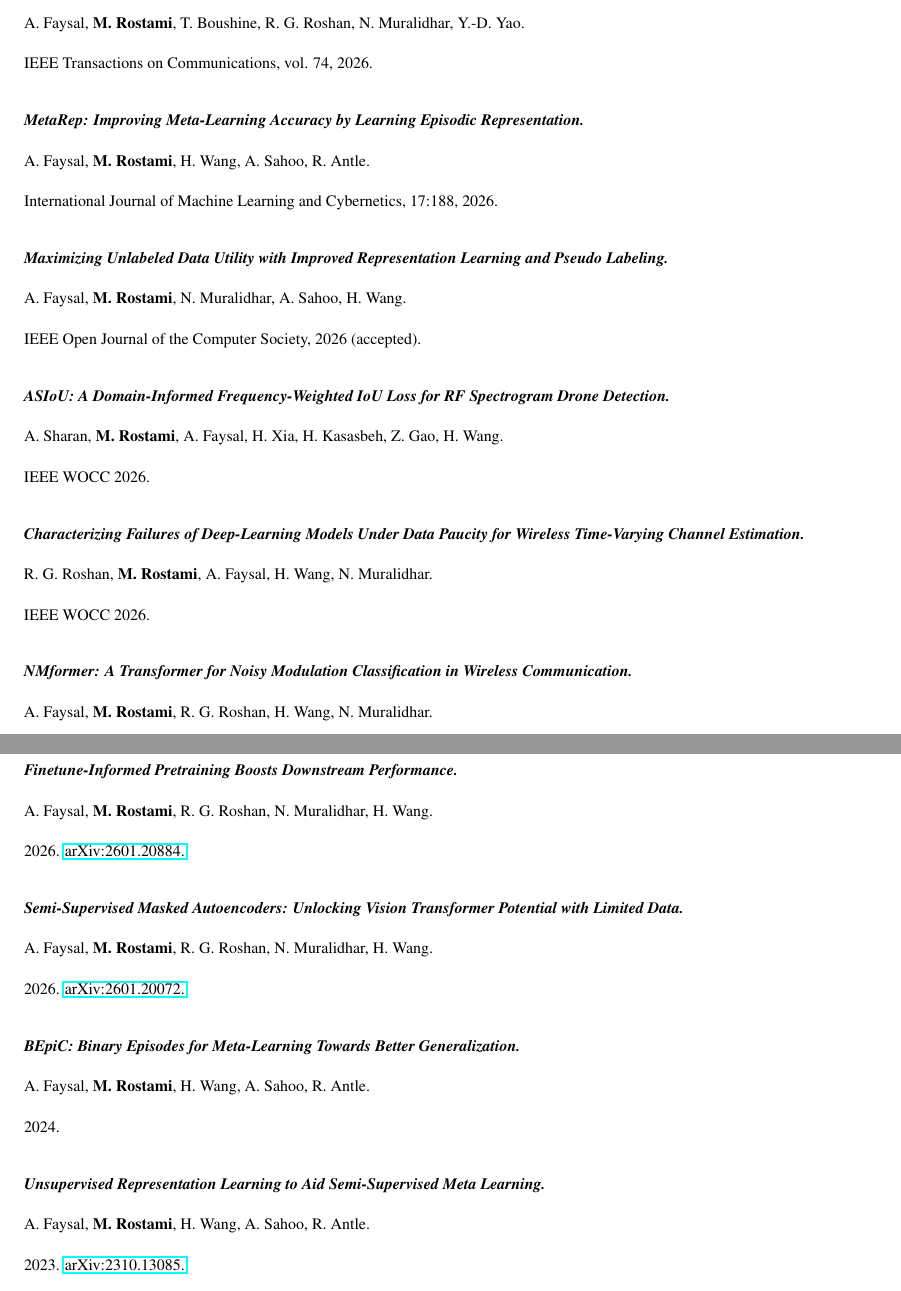
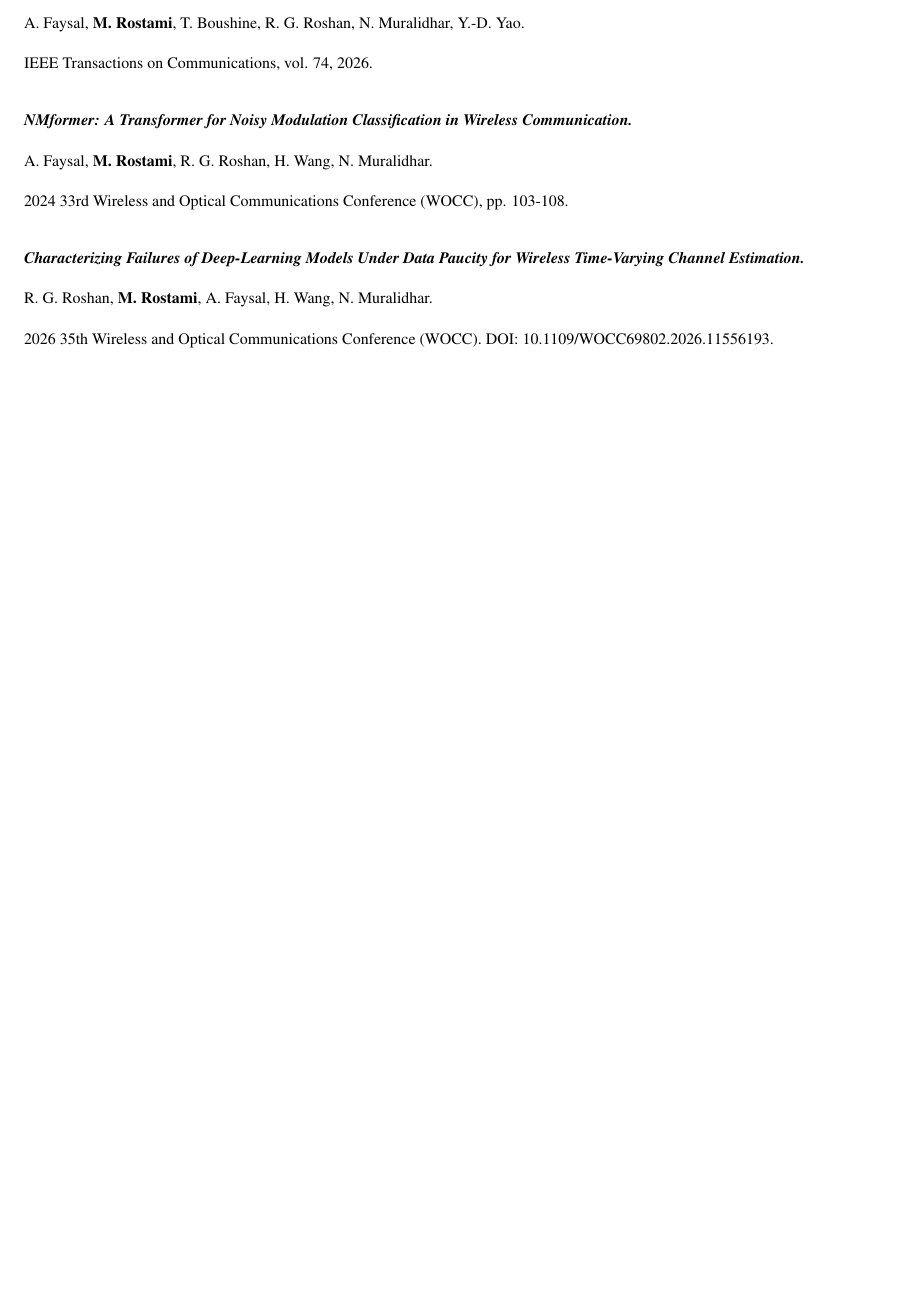
Before and after one commit to woreom/PhD-Dissertation, a LaTeX thesis (main.tex, which reads PREFACE/cv.tex): two parts of pages 8 and 9 of 196 before the commit and part of page 8 of 195 after it, the two joined at a grey line, cut so that both start at the same text, the shorter picture padded with empty space. Compiled offline with pdfLaTeX.

Commit message:
Keep only co-author papers used in the dissertation
Trim the CV's Co-Author list to the four works the thesis actually cites
or builds on (DenoMAE, DenoMAE2.0, NMformer, and the channel-estimation
study) and remove the five bibliography entries added earlier that no
chapter cites (MetaRep, pseudo-labeling, ASIoU, Finetune-Informed
Pretraining, Semi-Supervised MAE).

Co-Authored-By: Claude Sonnet 5.5 <noreply@anthropic.com>

```diff
--- a/PREFACE/cv.tex
+++ b/PREFACE/cv.tex
@@ -82,39 +82,11 @@
     A. Faysal, \textbf{M. Rostami}, T. Boushine, R. G. Roshan, N. Muralidhar, Y.-D. Yao.\\
     IEEE Transactions on Communications, vol. 74, 2026.}
 
-    \resumeItem{\scriptsize\textbf{\textit{MetaRep: Improving Meta-Learning Accuracy by Learning Episodic Representation.}}\\
-    A. Faysal, \textbf{M. Rostami}, H. Wang, A. Sahoo, R. Antle.\\
-    International Journal of Machine Learning and Cybernetics, 17:188, 2026.}
-
-    \resumeItem{\scriptsize\textbf{\textit{Maximizing Unlabeled Data Utility with Improved Representation Learning and Pseudo Labeling.}}\\
-    A. Faysal, \textbf{M. Rostami}, N. Muralidhar, A. Sahoo, H. Wang.\\
-    IEEE Open Journal of the Computer Society, 2026 (accepted).}
-
-    \resumeItem{\scriptsize\textbf{\textit{ASIoU: A Domain-Informed Frequency-Weighted IoU Loss for RF Spectrogram Drone Detection.}}\\
-    A. Sharan, \textbf{M. Rostami}, A. Faysal, H. Xia, H. Kasasbeh, Z. Gao, H. Wang.\\
-    IEEE WOCC 2026.}
-
-    \resumeItem{\scriptsize\textbf{\textit{Characterizing Failures of Deep-Learning Models Under Data Paucity for Wireless Time-Varying Channel Estimation.}}\\
-    R. G. Roshan, \textbf{M. Rostami}, A. Faysal, H. Wang, N. Muralidhar.\\
-    IEEE WOCC 2026.}
-
     \resumeItem{\scriptsize\textbf{\textit{NMformer: A Transformer for Noisy Modulation Classification in Wireless Communication.}} \\
     A. Faysal, \textbf{M. Rostami}, R. G. Roshan, H. Wang, N. Muralidhar. \\
     2024 33rd Wireless and Optical Communications Conference (WOCC), pp. 103-108.}
 
-    \resumeItem{\scriptsize\textbf{\textit{Finetune-Informed Pretraining Boosts Downstream Performance.}}\\
-    A. Faysal, \textbf{M. Rostami}, R. G. Roshan, N. Muralidhar, H. Wang.\\
-    2026. \href{https://arxiv.org/abs/2601.20884}{arXiv:2601.20884.}}
-
-    \resumeItem{\scriptsize\textbf{\textit{Semi-Supervised Masked Autoencoders: Unlocking Vision Transformer Potential with Limited Data.}}\\
-    A. Faysal, \textbf{M. Rostami}, R. G. Roshan, N. Muralidhar, H. Wang.\\
-    2026. \href{https://arxiv.org/abs/2601.20072}{arXiv:2601.20072.}}
-
-    \resumeItem{\scriptsize\textbf{\textit{BEpiC: Binary Episodes for Meta-Learning Towards Better Generalization.}}\\
-    A. Faysal, \textbf{M. Rostami}, H. Wang, A. Sahoo, R. Antle.\\
-    2024.}
-
-    \resumeItem{\scriptsize\textbf{\textit{Unsupervised Representation Learning to Aid Semi-Supervised Meta Learning.}} \\
-    A. Faysal, \textbf{M. Rostami}, H. Wang, A. Sahoo, R. Antle.\\
-    2023. \href{https://arxiv.org/abs/2310.13085}{arXiv:2310.13085.}}
+    \resumeItem{\scriptsize\textbf{\textit{Characterizing Failures of Deep-Learning Models Under Data Paucity for Wireless Time-Varying Channel Estimation.}}\\
+    R. G. Roshan, \textbf{M. Rostami}, A. Faysal, H. Wang, N. Muralidhar.\\
+    2026 35th Wireless and Optical Communications Conference (WOCC). DOI: 10.1109/WOCC69802.2026.11556193.}
 \resumeSubHeadingListEnd
```
Also changed, not shown: REFERENCE/reference.bib (+0 -40 lines).
